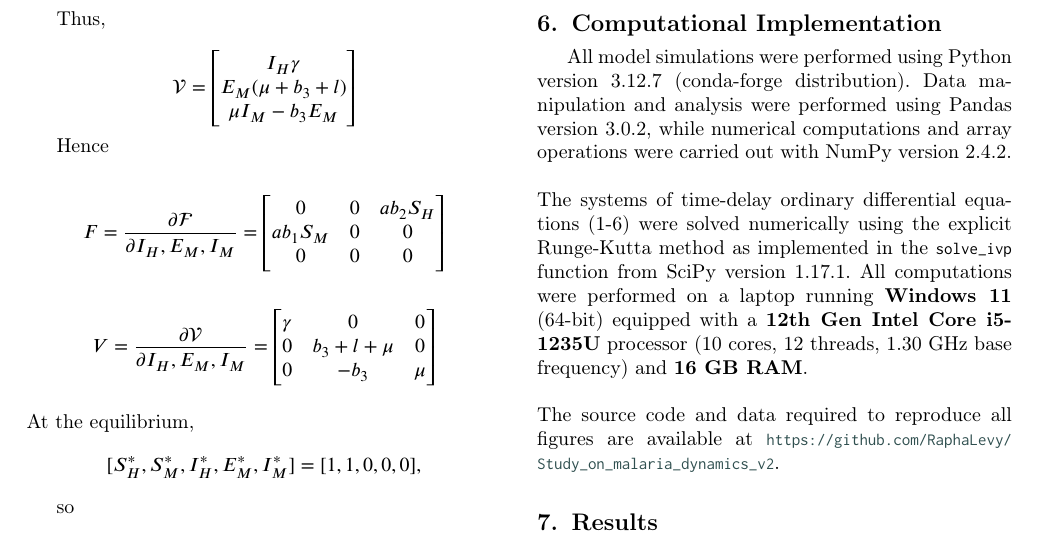
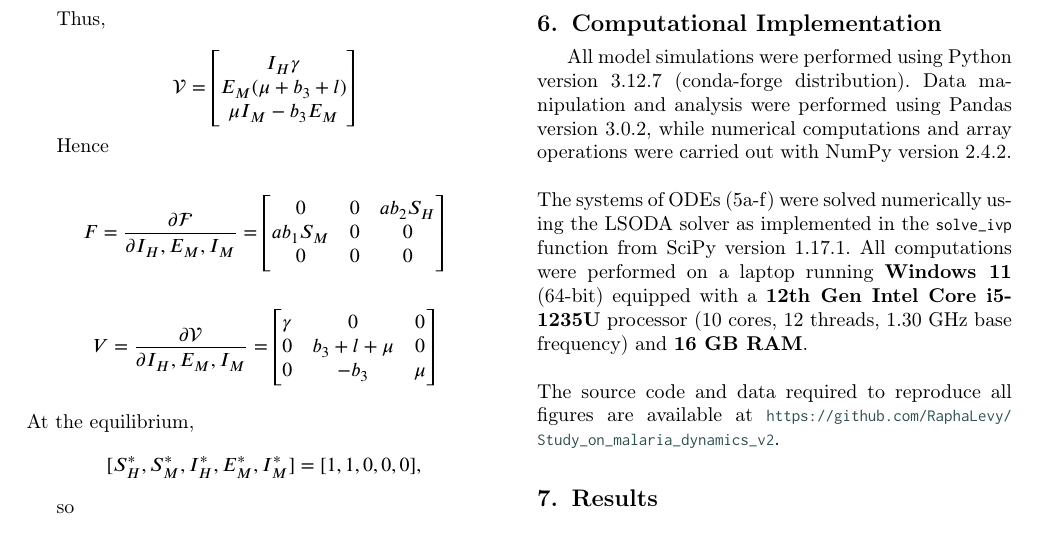
Before and after one commit to RaphaLevy/Study_on_malaria_dynamics_v2, a LaTeX paper (paper/cas-dc-article.tex): part of page 7 of 13, cut so that both start at the same text. Compiled offline with pdfLaTeX; a LaTeX package or settings file that is missing is left out.

Commit message:
Changes Runge-Kutta to LSODA

```diff
--- a/paper/cas-dc-article.tex
+++ b/paper/cas-dc-article.tex
@@ -783,7 +783,7 @@ All model simulations were performed using Python version 3.12.7 (conda-forge di
 while numerical computations and array operations were carried out with
 NumPy version 2.4.2.
 \\\\
-The systems of time-delay ordinary differential equations (1-6) were solved numerically using the explicit Runge-Kutta method as implemented in the \texttt{solve\_ivp} function from SciPy version 1.17.1. %A constant time step of 0.1 days was used for all simulations. Temperature and rainfall profiles (Equations 10-11) were generated using NumPy version 1.26.0 \citep{Harris2020}.
+The systems of ODEs (5a-f) were solved numerically using the LSODA solver as implemented in the \texttt{solve\_ivp} function from SciPy version 1.17.1. %A constant time step of 0.1 days was used for all simulations.
 All computations were performed on a laptop running \textbf{Windows 11} (64-bit) equipped with a \textbf{12th Gen Intel Core i5-1235U} processor (10 cores, 12 threads, 1.30 GHz base frequency) and \textbf{16 GB RAM}.
 \\\\
 %Computations were executed on a workstation with an Intel Core i7-12700K processor (3.6 GHz) and 32 GB of RAM running Ubuntu 22.04 LTS.
```
Also changed, not shown: paper/cas-dc-article.pdf, 2 other files.
